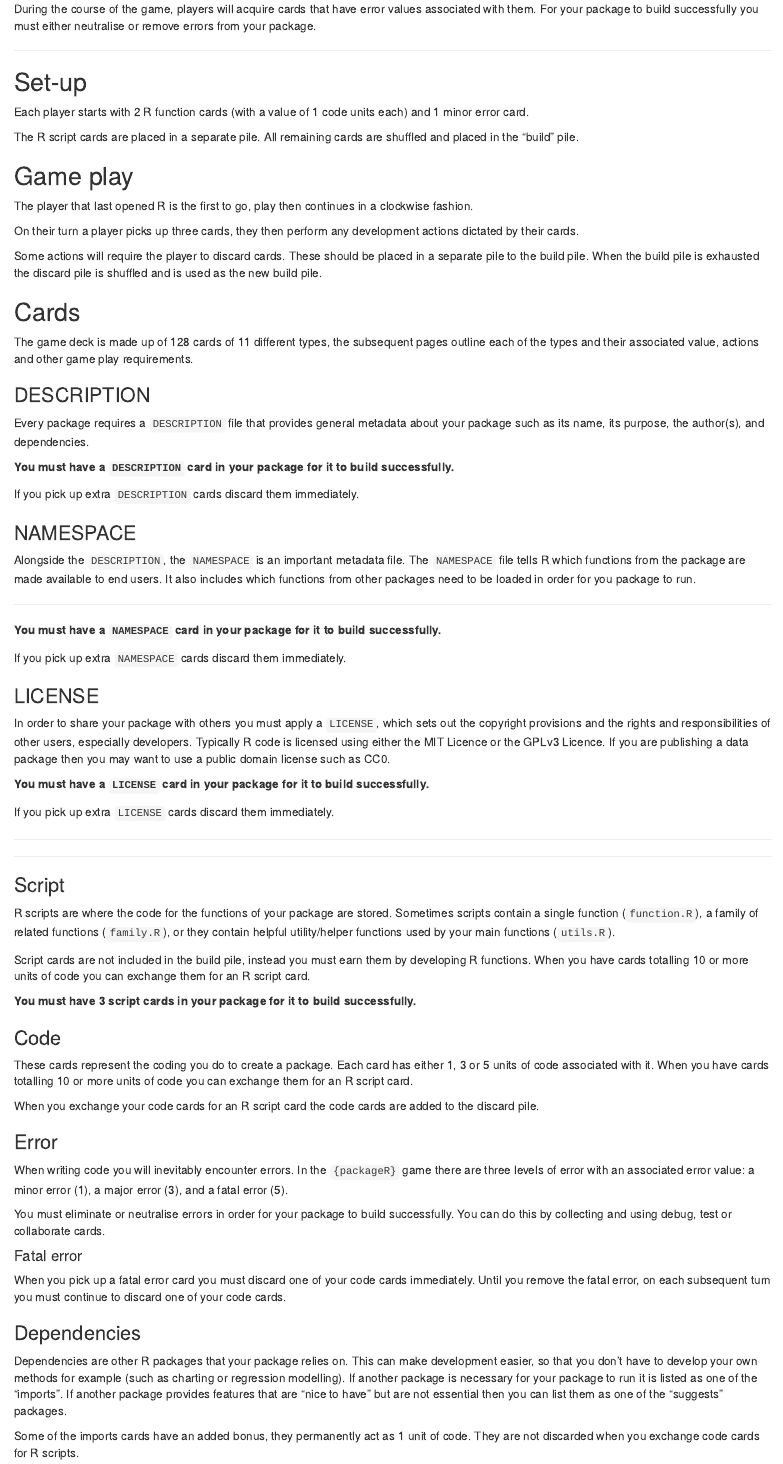
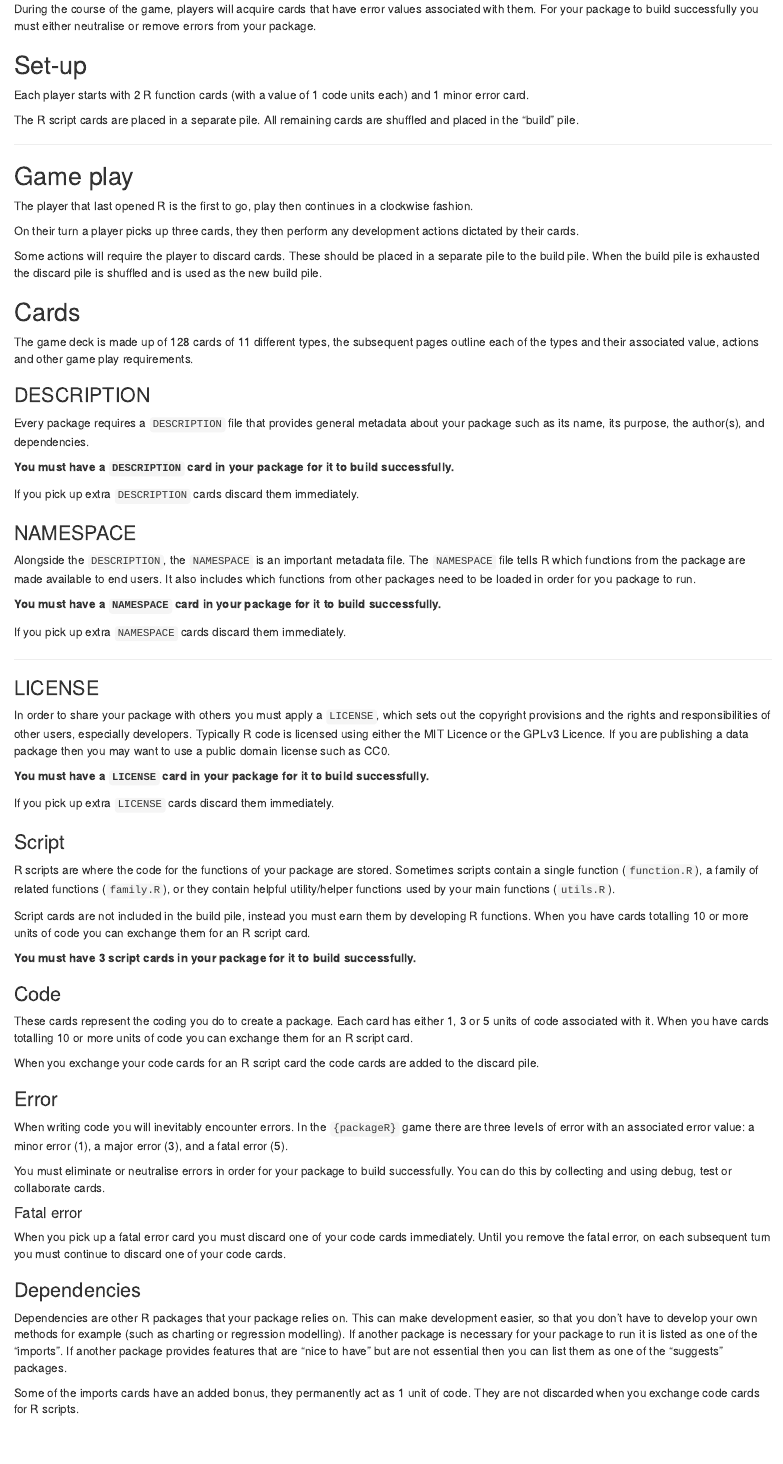
Before and after one commit to mattkerlogue/packageR-game, an R Markdown document (game_instructions.Rmd): the page in a window 1100 px wide, from 540 px down. Rendered offline with R 4.5, knitr and Pandoc, with nearby package versions; the code chunks are not run, so their results and figures are left out; drawn as R Markdown's standard HTML page in place of the format the file asks for.

Commit message:
Update instructions for new page dimensions

````diff
--- a/cards.css
+++ b/cards.css
@@ -114,7 +114,7 @@
   column-count: 3;
   column-fill: auto;
   column-gap: 10mm;
-  orphans: 2;
+  orphans: 3;
 }
 
 .instructions div.game_logo {
@@ -143,6 +143,10 @@
   justify-content: space-evenly;
 }
 
+.instructions.balance {
+  column-fill: balance;
+}
+
 .instructions .icon_container .card_icon {
   display: block !important;
 }
@@ -154,9 +158,9 @@
 hr {
   height: 0px;
   border: none;
-  margin-top: 100pt;
+  margin-top: 200pt;
 }
 
-.margin-top-0 h2, .margin-top-0 h3 {
+.margin-top-0 h2, .margin-top-0 h3, .margin-top-0 h4 {
   margin-top: 0px !important;
 }
--- a/game_instructions.Rmd
+++ b/game_instructions.Rmd
@@ -97,13 +97,13 @@
 
 Alongside the `DESCRIPTION`, the `NAMESPACE` is an important metadata file. The `NAMESPACE` file tells R which functions from the package are made available to end users. It also includes which functions from other packages need to be loaded in order for you package to run.
 
----
-
 **You must have a `NAMESPACE` card in your package for it to build successfully.**
 
 If you pick up extra `NAMESPACE` cards discard them immediately.
 
-### LICENSE
+---
+
+### LICENSE {.margin-top-0}
 
 ```{r}
 insert_icon(c("license_mit", "license_gpl", "license_cc0"))
@@ -130,6 +126,18 @@
 Script cards are not included in the build pile, instead you must earn them by developing R functions. When you have cards totalling 10 or more units of code you can exchange them for an R script card.
 
 **You must have 3 script cards in your package for it to build successfully.**
+
+### Code
+
+```{r}
+insert_icon("code")
+```
+
+These cards represent the coding you do to create a package. Each card has either 1, 3 or 5 units of code associated with it. When you have cards totalling 10 or more units of code you can exchange them for an R script card.
+
+When you exchange your code cards for an R script card the code cards are added to the discard pile.
+
+
 :::
 
 ::::
@@ -139,17 +147,7 @@
 
 :::{.start-col-1 .end-col-12 .start-row-1 .end-row-12 .instructions}
 
-### Code {.margin-top-0}
-
-```{r}
-insert_icon("code")
-```
-
-These cards represent the coding you do to create a package. Each card has either 1, 3 or 5 units of code associated with it. When you have cards totalling 10 or more units of code you can exchange them for an R script card.
-
-When you exchange your code cards for an R script card the code cards are added to the discard pile.
-
-### Error
+### Error {.margin-top-0}
 
 ```{r}
 insert_icon(c("minor_error", "major_error", "fatal_error"))
````
Also changed, not shown: game_instructions.html, game_instructions.pdf, game_instructions.Rmd (27 more changed lines).
